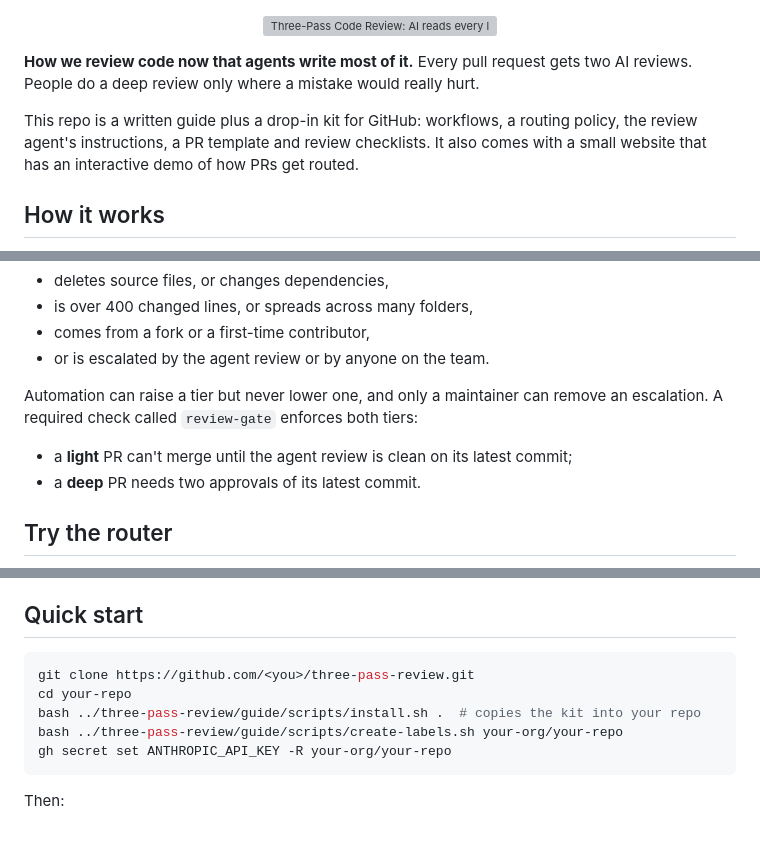
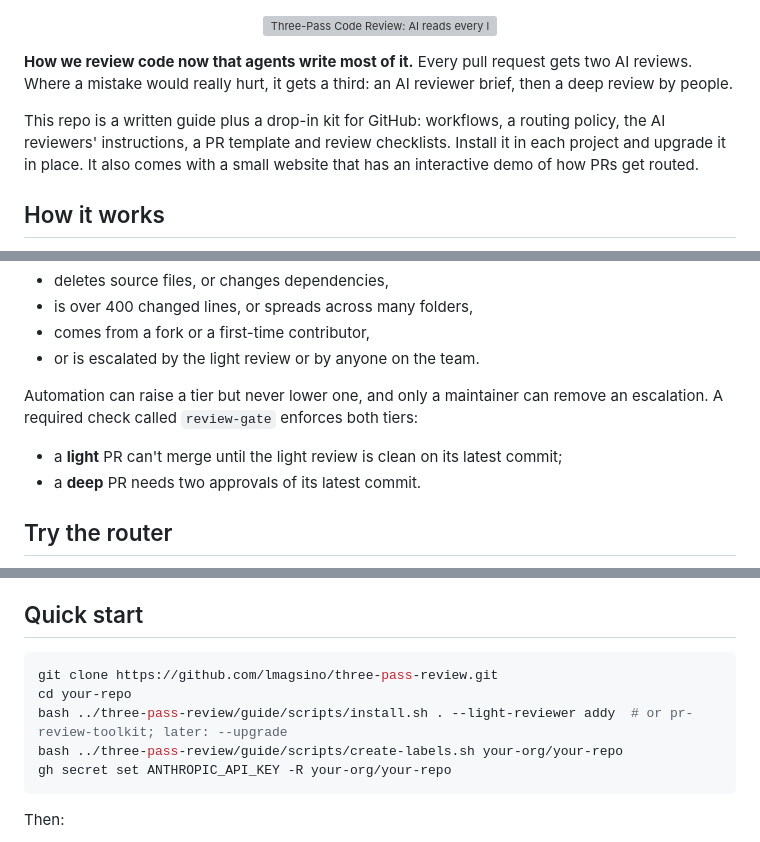
Before and after one commit to lmagsino/three-pass-review, a Markdown page: guide/README.md, 3 parts joined by grey strips. Drawn GitHub-style; grey boxes are pictures that could not be loaded.

````diff
--- a/guide/README.md
+++ b/guide/README.md
@@ -2,9 +2,9 @@
   <img src="docs/images/banner.svg" alt="Three-Pass Code Review: AI reads every line. People own the risk." width="100%">
 </p>
 
-**How we review code now that agents write most of it.** Every pull request gets two AI reviews. People do a deep review only where a mistake would really hurt.
+**How we review code now that agents write most of it.** Every pull request gets two AI reviews. Where a mistake would really hurt, it gets a third: an AI reviewer brief, then a deep review by people.
 
-This repo is a written guide plus a drop-in kit for GitHub: workflows, a routing policy, the review agent's instructions, a PR template and review checklists. It also comes with a small website that has an interactive demo of how PRs get routed.
+This repo is a written guide plus a drop-in kit for GitHub: workflows, a routing policy, the AI reviewers' instructions, a PR template and review checklists. Install it in each project and upgrade it in place. It also comes with a small website that has an interactive demo of how PRs get routed.
 
 ## How it works
 
@@ -34,11 +34,11 @@ A tier check labels every PR `tier/light` or `tier/deep`, using rules read from
 - deletes source files, or changes dependencies,
 - is over 400 changed lines, or spreads across many folders,
 - comes from a fork or a first-time contributor,
-- or is escalated by the agent review or by anyone on the team.
+- or is escalated by the light review or by anyone on the team.
 
 Automation can raise a tier but never lower one, and only a maintainer can remove an escalation. A required check called `review-gate` enforces both tiers:
 
-- a **light** PR can't merge until the agent review is clean on its latest commit;
+- a **light** PR can't merge until the light review is clean on its latest commit;
 - a **deep** PR needs two approvals of its latest commit.
 
 ## Try the router
@@ -52,9 +52,9 @@ Automation can raise a tier but never lower one, and only a maintainer can remov
 ## Quick start
 
 ```bash
-git clone https://github.com/<you>/three-pass-review.git
+git clone https://github.com/lmagsino/three-pass-review.git
 cd your-repo
-bash ../three-pass-review/guide/scripts/install.sh .  # copies the kit into your repo
+bash ../three-pass-review/guide/scripts/install.sh . --light-reviewer addy  # or pr-review-toolkit; later: --upgrade
 bash ../three-pass-review/guide/scripts/create-labels.sh your-org/your-repo
 gh secret set ANTHROPIC_API_KEY -R your-org/your-repo
 ```
````
Also changed, not shown: other parts of guide/README.md (+25 -19 lines).
